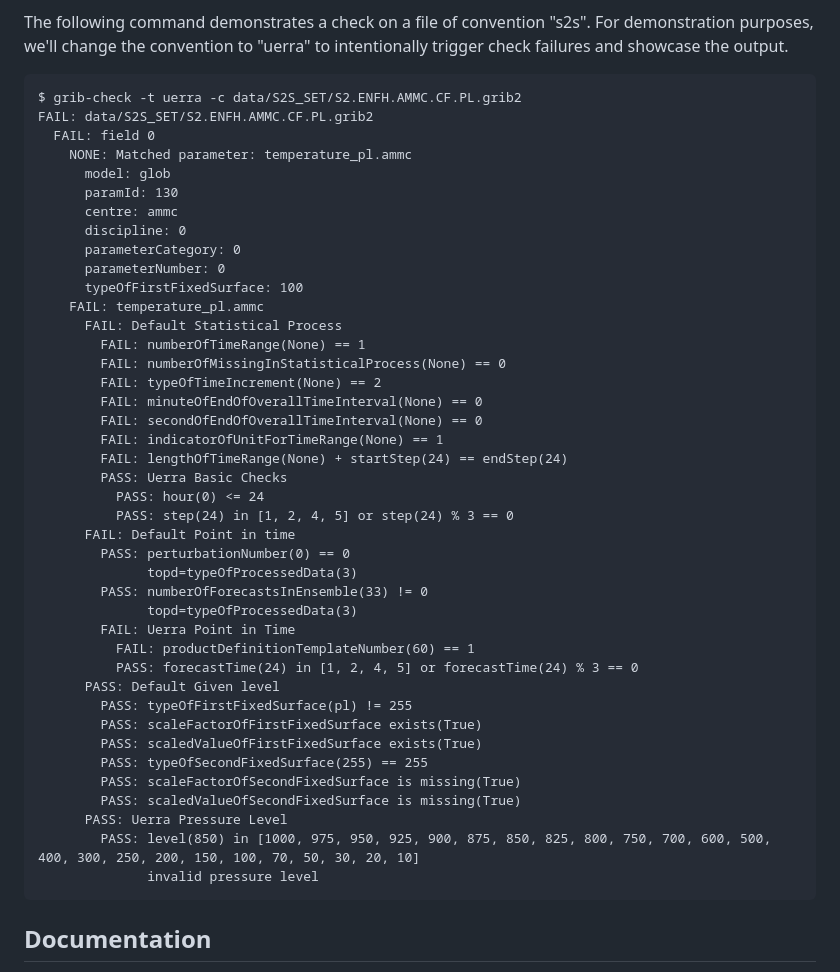
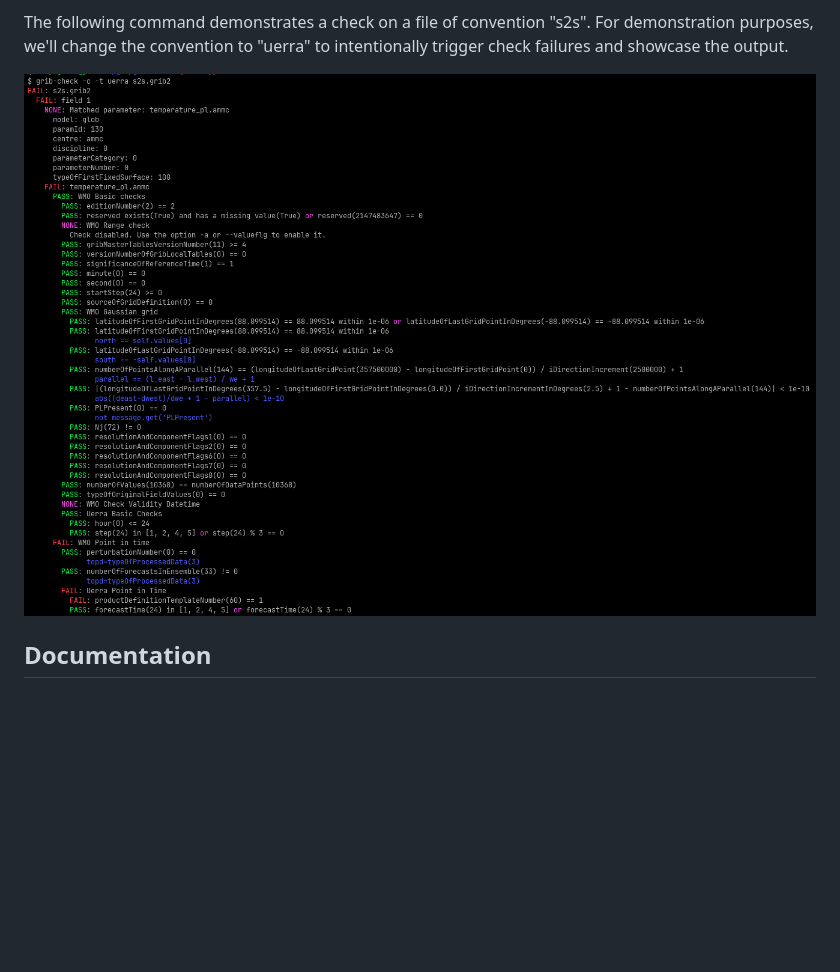
Before and after one commit to ecmwf/grib-check, a Markdown page: README.md, the part around the change. Rendered like a GitHub page; pictures changed too: docs/example_output.png (added); blank space fills up the shorter version.

Commit message:
Replace example output with a screenshot

````diff
--- a/README.md
+++ b/README.md
@@ -75,49 +75,7 @@ The report follows a hierarchical structure, where checks can contain sub-checks
 The following command demonstrates a check on a file of convention "s2s".
 For demonstration purposes, we'll change the convention to "uerra" to intentionally trigger check failures and showcase the output.
 
-```
-$ grib-check -t uerra -c data/S2S_SET/S2.ENFH.AMMC.CF.PL.grib2
-FAIL: data/S2S_SET/S2.ENFH.AMMC.CF.PL.grib2
-  FAIL: field 0
-    NONE: Matched parameter: temperature_pl.ammc
-      model: glob
-      paramId: 130
-      centre: ammc
-      discipline: 0
-      parameterCategory: 0
-      parameterNumber: 0
-      typeOfFirstFixedSurface: 100
-    FAIL: temperature_pl.ammc
-      FAIL: Default Statistical Process
-        FAIL: numberOfTimeRange(None) == 1
-        FAIL: numberOfMissingInStatisticalProcess(None) == 0
-        FAIL: typeOfTimeIncrement(None) == 2
-        FAIL: minuteOfEndOfOverallTimeInterval(None) == 0
-        FAIL: secondOfEndOfOverallTimeInterval(None) == 0
-        FAIL: indicatorOfUnitForTimeRange(None) == 1
-        FAIL: lengthOfTimeRange(None) + startStep(24) == endStep(24)
-        PASS: Uerra Basic Checks
-          PASS: hour(0) <= 24
-          PASS: step(24) in [1, 2, 4, 5] or step(24) % 3 == 0
-      FAIL: Default Point in time
-        PASS: perturbationNumber(0) == 0
-              topd=typeOfProcessedData(3)
-        PASS: numberOfForecastsInEnsemble(33) != 0
-              topd=typeOfProcessedData(3)
-        FAIL: Uerra Point in Time
-          FAIL: productDefinitionTemplateNumber(60) == 1
-          PASS: forecastTime(24) in [1, 2, 4, 5] or forecastTime(24) % 3 == 0
-      PASS: Default Given level
-        PASS: typeOfFirstFixedSurface(pl) != 255
-        PASS: scaleFactorOfFirstFixedSurface exists(True)
-        PASS: scaledValueOfFirstFixedSurface exists(True)
-        PASS: typeOfSecondFixedSurface(255) == 255
-        PASS: scaleFactorOfSecondFixedSurface is missing(True)
-        PASS: scaledValueOfSecondFixedSurface is missing(True)
-      PASS: Uerra Pressure Level
-        PASS: level(850) in [1000, 975, 950, 925, 900, 875, 850, 825, 800, 750, 700, 600, 500, 400, 300, 250, 200, 150, 100, 70, 50, 30, 20, 10]
-              invalid pressure level
-```
+![grib-check output](docs/example_output.png "Example output of grib-check command")
 
 ## Documentation
 
````
